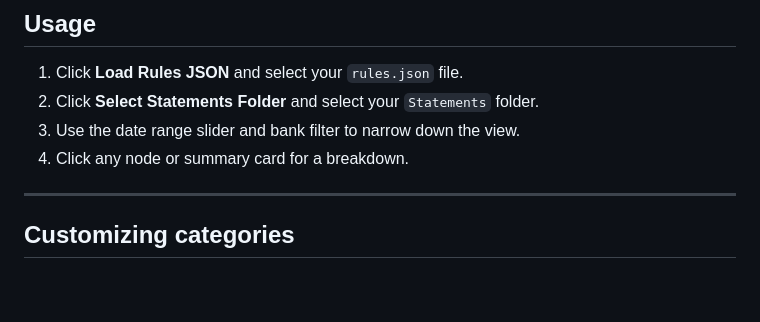
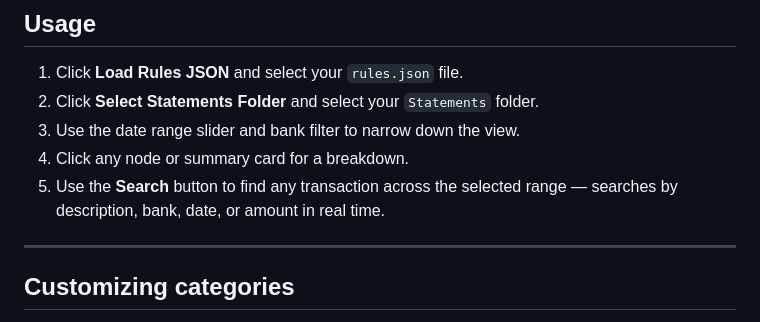
Before and after one commit to SakshamSahgal/MoneyMesh, a Markdown page: README.md, the part around the change. Rendered like a GitHub page; blank space fills up the shorter version.

```diff
--- a/README.md
+++ b/README.md
@@ -43,6 +43,7 @@ Because the app uses a file picker to read your statements, it works fine by jus
 2. Click **Select Statements Folder** and select your `Statements` folder.
 3. Use the date range slider and bank filter to narrow down the view.
 4. Click any node or summary card for a breakdown.
+5. Use the **Search** button to find any transaction across the selected range — searches by description, bank, date, or amount in real time.
 
 ---
 
```
